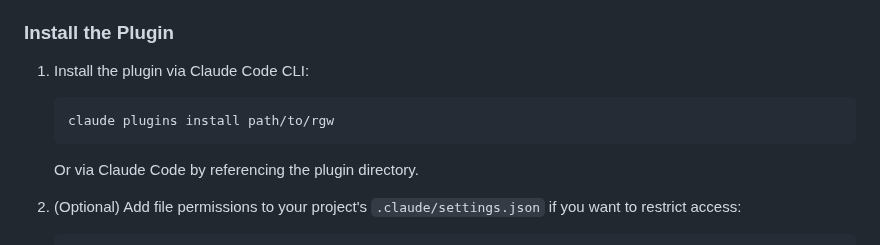
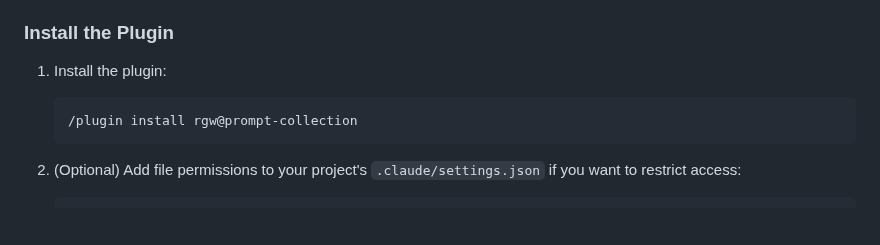
Before and after one commit to ByborgAI/prompt-collection, a Markdown page: rgw/README.md, the part around the change. Rendered like a GitHub page; blank space fills up the shorter version.

Commit message:
fix: Update installation instructions for RGW plugin to use correct command format

````diff
--- a/rgw/README.md
+++ b/rgw/README.md
@@ -21,12 +21,10 @@ This plugin provides a comprehensive workflow for software development projects:
 
 ### Install the Plugin
 
-1. Install the plugin via Claude Code CLI:
-   ```bash
-   claude plugins install path/to/rgw
+1. Install the plugin:
    ```
-
-   Or via Claude Code by referencing the plugin directory.
+   /plugin install rgw@prompt-collection
+   ```
 
 2. (Optional) Add file permissions to your project's `.claude/settings.json` if you want to restrict access:
    ```json
````
